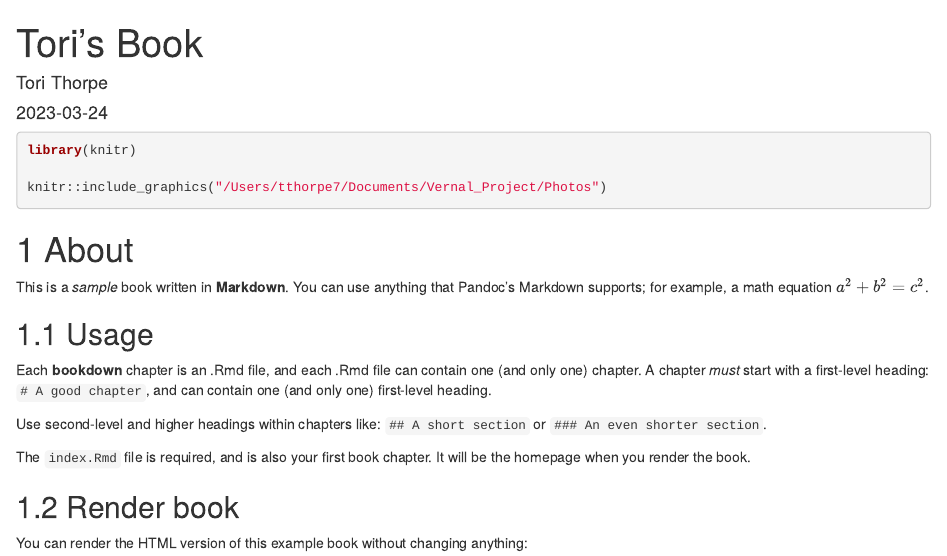
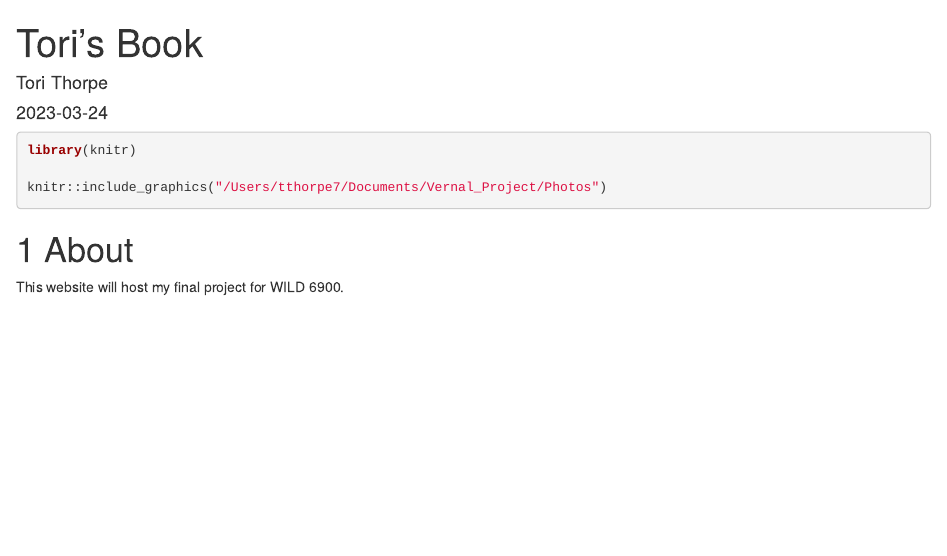
Before and after one commit to torithorpe/tori_bookdown, an R Markdown document (index.Rmd): the page in a window 1100 px wide, from its top. Rendered offline with R 4.5, knitr and Pandoc, with nearby package versions; the code is not run, so its results and figures are left out; drawn as R Markdown's standard HTML page in place of the format the file asks for.

Commit message:
Update my book plz

`````diff
--- a/index.Rmd
+++ b/index.Rmd
@@ -8,15 +8,12 @@ bibliography: [book.bib, packages.bib]
 # url: your book url like https://bookdown.org/yihui/bookdown
 # cover-image: path to the social sharing image like images/cover.jpg
 description: |
-  This is a minimal example of using the bookdown package to write a book.
-  The HTML output format for this example is bookdown::gitbook,
-  set in the _output.yml file.
 link-citations: yes
 github-repo: rstudio/bookdown-demo
 ---
 
 
-````{r}
+````{r eval = TRUE }
 library(knitr)
 
 knitr::include_graphics("/Users/tthorpe7/Documents/Vernal_Project/Photos")
@@ -25,19 +22,7 @@ knitr::include_graphics("/Users/tthorpe7/Documents/Vernal_Project/Photos")
 
 # About
 
-This is a _sample_ book written in **Markdown**. You can use anything that Pandoc's Markdown supports; for example, a math equation $a^2 + b^2 = c^2$.
-
-## Usage
-
-Each **bookdown** chapter is an .Rmd file, and each .Rmd file can contain one (and only one) chapter. A chapter *must* start with a first-level heading: `# A good chapter`, and can contain one (and only one) first-level heading.
-
-Use second-level and higher headings within chapters like: `## A short section` or `### An even shorter section`.
-
-The `index.Rmd` file is required, and is also your first book chapter. It will be the homepage when you render the book.
-
-## Render book
-
-You can render the HTML version of this example book without changing anything:
+This website will host my final project for WILD 6900.
 
 
 ```{r include=FALSE}
`````
Also changed, not shown: docs/reference-keys.txt, docs/search_index.json, 9 other files.
